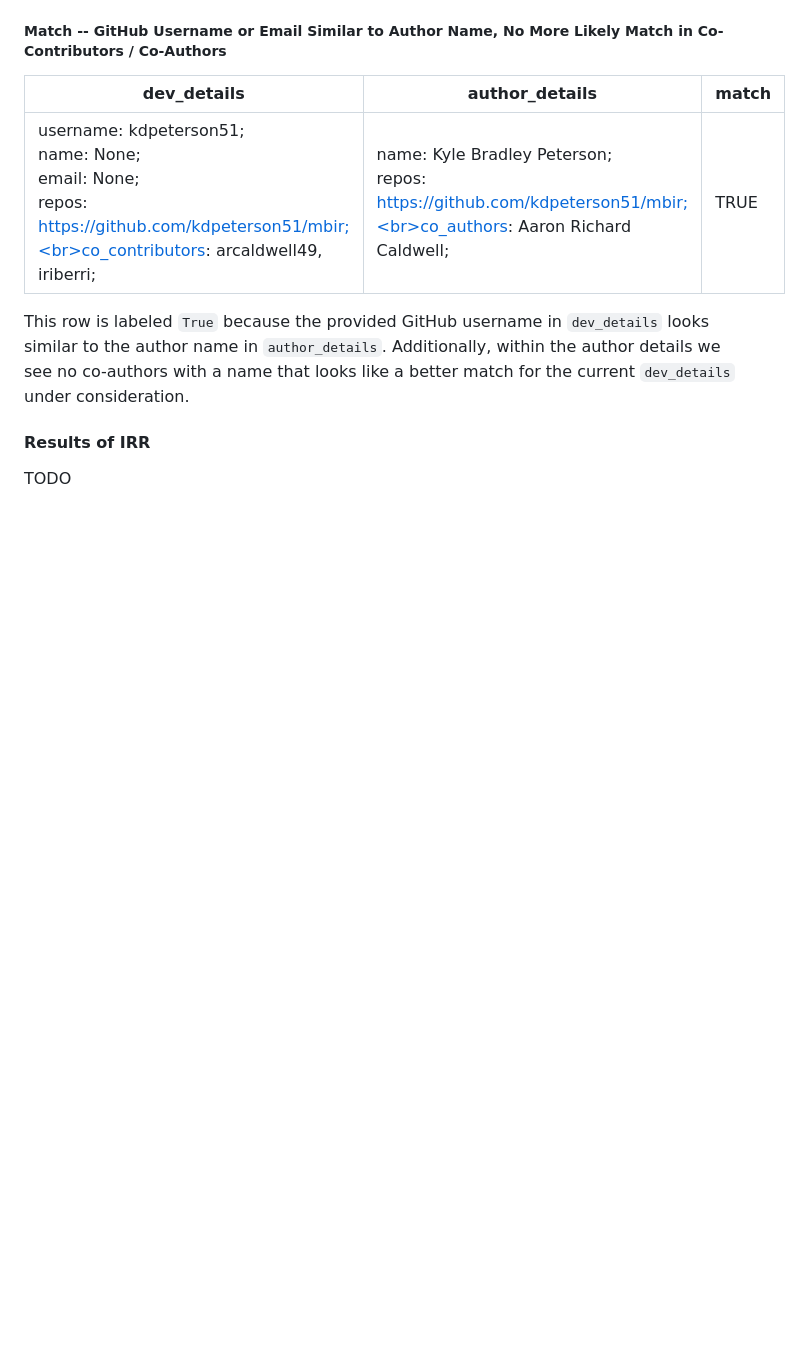
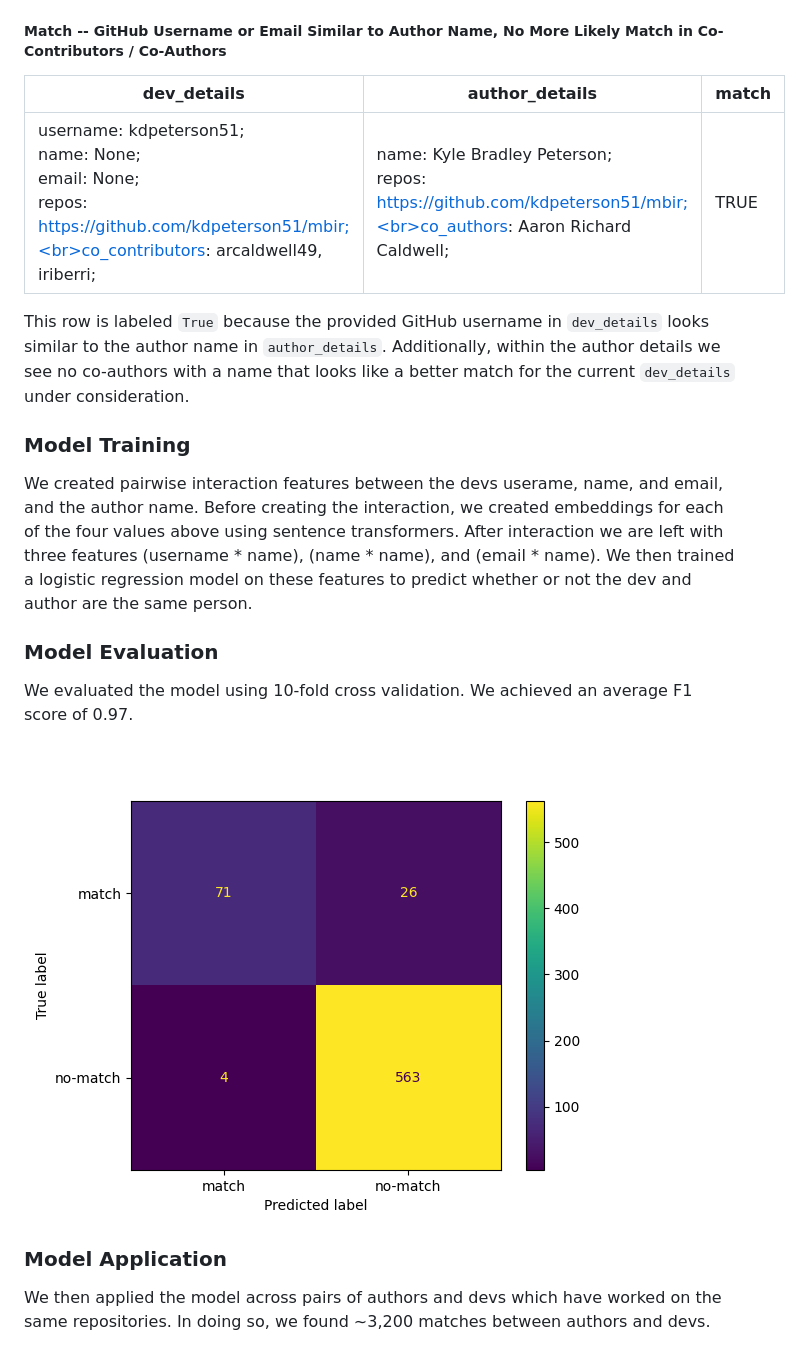
Before and after one commit to evamaxfield/rs-graph, a Markdown page: README.md, the part around the change printed below. Rendered like a GitHub page; pictures changed too: docs/dev-author-confusion-matrix-docs.png (added); blank space fills up the shorter version.

Commit message:
Minor updates to README to include model status

```diff
--- a/README.md
+++ b/README.md
@@ -117,6 +117,16 @@ looks similar to the author name in `author_details`. Additionally, within the
 author details we see no co-authors with a name that looks like a better match
 for the current `dev_details` under consideration.
 
-#### Results of IRR
+### Model Training
 
-TODO
+We created pairwise interaction features between the devs userame, name, and email, and the author name. Before creating the interaction, we created embeddings for each of the four values above using sentence transformers. After interaction we are left with three features (username * name), (name * name), and (email * name). We then trained a logistic regression model on these features to predict whether or not the dev and author are the same person.
+
+### Model Evaluation
+
+We evaluated the model using 10-fold cross validation. We achieved an average F1 score of 0.97.
+
+![Dev Author Entity Matching Model Confusion Matrix](./docs/dev-author-confusion-matrix-docs.png)
+
+### Model Application
+
+We then applied the model across pairs of authors and devs which have worked on the same repositories. In doing so, we found ~3,200 matches between authors and devs.
```
Also changed, not shown: other parts of README.md (+1 -1 lines).
